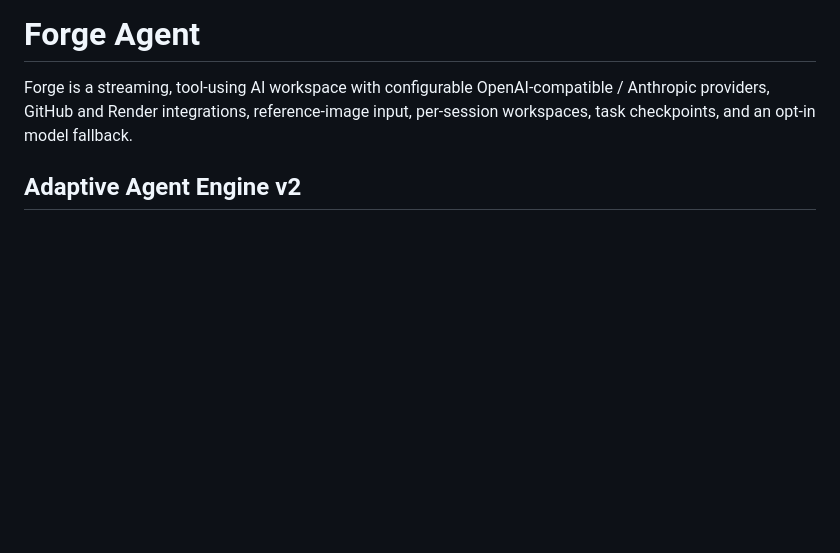
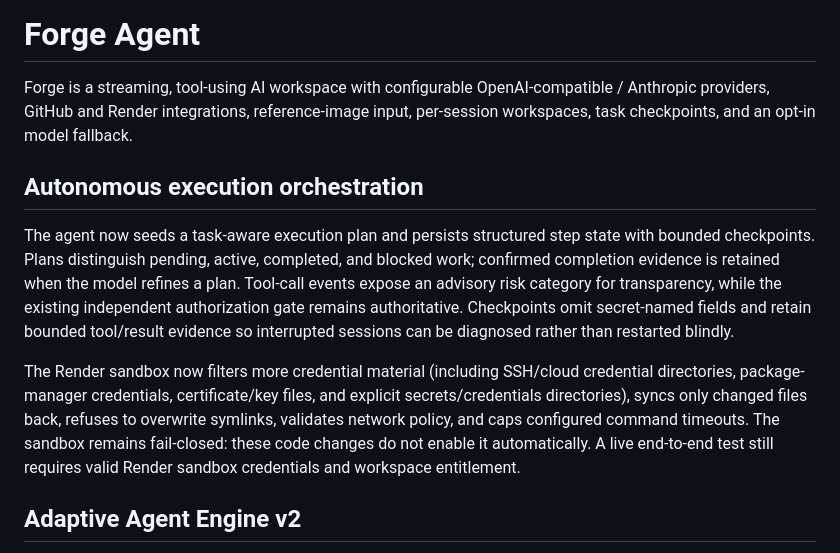
Before and after one commit to lawrenceibeh60-glitch/forg-agent, a Markdown page: README.md, the part around the change. GitHub-like rendering; blank space fills up the shorter version.

Commit message:
Document orchestration checkpoints and sandbox hardening

```diff
--- a/README.md
+++ b/README.md
@@ -1,6 +1,12 @@
 # Forge Agent
 
 Forge is a streaming, tool-using AI workspace with configurable OpenAI-compatible / Anthropic providers, GitHub and Render integrations, reference-image input, per-session workspaces, task checkpoints, and an opt-in model fallback.
+
+## Autonomous execution orchestration
+
+The agent now seeds a task-aware execution plan and persists structured step state with bounded checkpoints. Plans distinguish pending, active, completed, and blocked work; confirmed completion evidence is retained when the model refines a plan. Tool-call events expose an advisory risk category for transparency, while the existing independent authorization gate remains authoritative. Checkpoints omit secret-named fields and retain bounded tool/result evidence so interrupted sessions can be diagnosed rather than restarted blindly.
+
+The Render sandbox now filters more credential material (including SSH/cloud credential directories, package-manager credentials, certificate/key files, and explicit secrets/credentials directories), syncs only changed files back, refuses to overwrite symlinks, validates network policy, and caps configured command timeouts. The sandbox remains fail-closed: these code changes do not enable it automatically. A live end-to-end test still requires valid Render sandbox credentials and workspace entitlement.
 
 ## Adaptive Agent Engine v2
 
```
